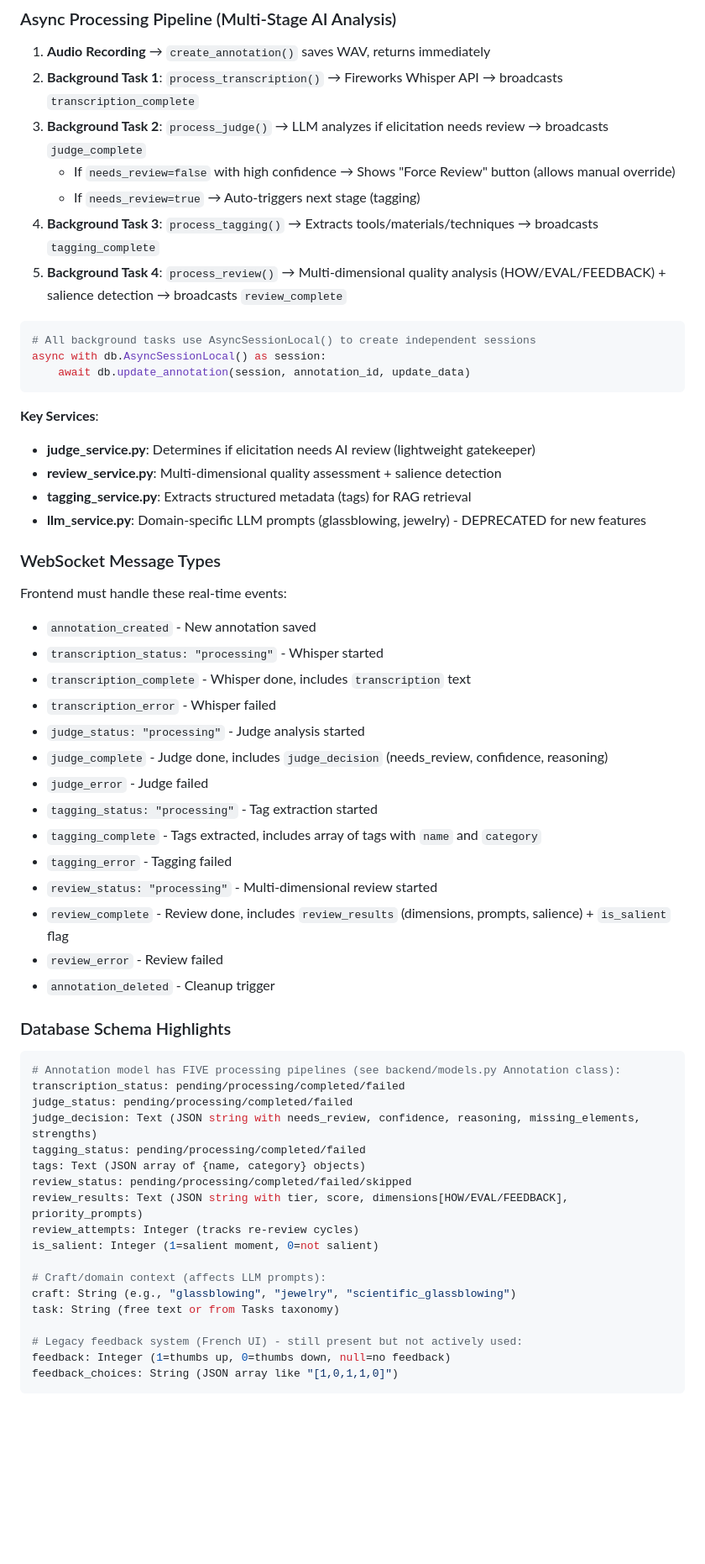
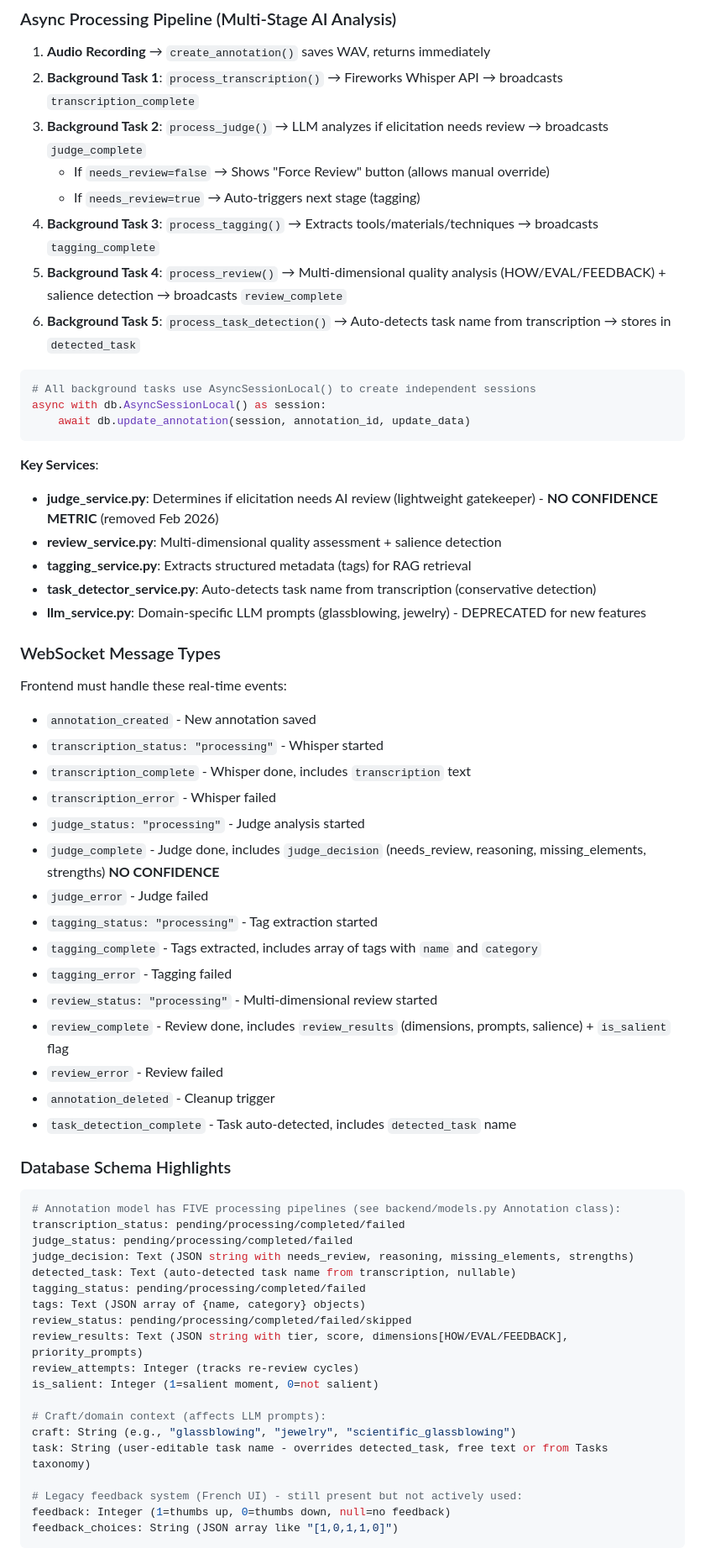
Before and after one commit to Somekindofa/video_elicitation_annotation_tool, a Markdown page: .github/copilot-instructions.md, the part around one of its changes. Shown at 84% size. Rendered like a GitHub page; blank space fills up the shorter version.

````diff
--- a/.github/copilot-instructions.md
+++ b/.github/copilot-instructions.md
@@ -61,10 +61,11 @@ All backend files are in `backend/` but imported as if they're in the current di
 1. **Audio Recording** → `create_annotation()` saves WAV, returns immediately
 2. **Background Task 1**: `process_transcription()` → Fireworks Whisper API → broadcasts `transcription_complete`
 3. **Background Task 2**: `process_judge()` → LLM analyzes if elicitation needs review → broadcasts `judge_complete`
-   - If `needs_review=false` with high confidence → Shows "Force Review" button (allows manual override)
+   - If `needs_review=false` → Shows "Force Review" button (allows manual override)
    - If `needs_review=true` → Auto-triggers next stage (tagging)
 4. **Background Task 3**: `process_tagging()` → Extracts tools/materials/techniques → broadcasts `tagging_complete`
 5. **Background Task 4**: `process_review()` → Multi-dimensional quality analysis (HOW/EVAL/FEEDBACK) + salience detection → broadcasts `review_complete`
+6. **Background Task 5**: `process_task_detection()` → Auto-detects task name from transcription → stores in `detected_task`
 
 ```python
 # All background tasks use AsyncSessionLocal() to create independent sessions
@@ -73,9 +74,10 @@ async with db.AsyncSessionLocal() as session:
 ```
 
 **Key Services**:
-- **judge_service.py**: Determines if elicitation needs AI review (lightweight gatekeeper)
+- **judge_service.py**: Determines if elicitation needs AI review (lightweight gatekeeper) - **NO CONFIDENCE METRIC** (removed Feb 2026)
 - **review_service.py**: Multi-dimensional quality assessment + salience detection
 - **tagging_service.py**: Extracts structured metadata (tags) for RAG retrieval
+- **task_detector_service.py**: Auto-detects task name from transcription (conservative detection)
 - **llm_service.py**: Domain-specific LLM prompts (glassblowing, jewelry) - DEPRECATED for new features
 
 ### WebSocket Message Types
@@ -85,7 +87,7 @@ Frontend must handle these real-time events:
 - `transcription_complete` - Whisper done, includes `transcription` text
 - `transcription_error` - Whisper failed
 - `judge_status: "processing"` - Judge analysis started
-- `judge_complete` - Judge done, includes `judge_decision` (needs_review, confidence, reasoning)
+- `judge_complete` - Judge done, includes `judge_decision` (needs_review, reasoning, missing_elements, strengths) **NO CONFIDENCE**
 - `judge_error` - Judge failed
 - `tagging_status: "processing"` - Tag extraction started
 - `tagging_complete` - Tags extracted, includes array of tags with `name` and `category`
@@ -94,13 +96,15 @@ Frontend must handle these real-time events:
 - `review_complete` - Review done, includes `review_results` (dimensions, prompts, salience) + `is_salient` flag
 - `review_error` - Review failed
 - `annotation_deleted` - Cleanup trigger
+- `task_detection_complete` - Task auto-detected, includes `detected_task` name
 
 ### Database Schema Highlights
 ```python
 # Annotation model has FIVE processing pipelines (see backend/models.py Annotation class):
 transcription_status: pending/processing/completed/failed
 judge_status: pending/processing/completed/failed
-judge_decision: Text (JSON string with needs_review, confidence, reasoning, missing_elements, strengths)
+judge_decision: Text (JSON string with needs_review, reasoning, missing_elements, strengths)
+detected_task: Text (auto-detected task name from transcription, nullable)
 tagging_status: pending/processing/completed/failed
 tags: Text (JSON array of {name, category} objects)
 review_status: pending/processing/completed/failed/skipped
@@ -110,7 +114,7 @@ is_salient: Integer (1=salient moment, 0=not salient)
 
 # Craft/domain context (affects LLM prompts):
 craft: String (e.g., "glassblowing", "jewelry", "scientific_glassblowing")
-task: String (free text or from Tasks taxonomy)
+task: String (user-editable task name - overrides detected_task, free text or from Tasks taxonomy)
 
 # Legacy feedback system (French UI) - still present but not actively used:
 feedback: Integer (1=thumbs up, 0=thumbs down, null=no feedback)
````
Also changed, not shown: other parts of .github/copilot-instructions.md (+37 -15 lines).
